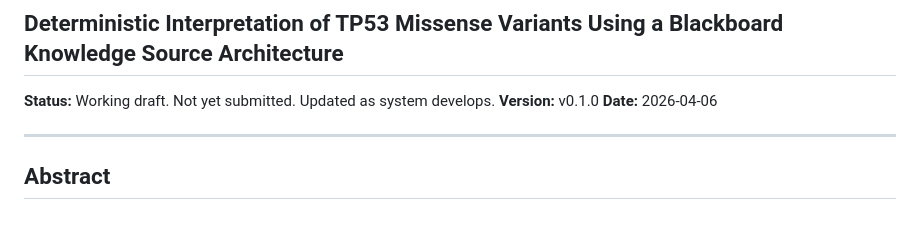
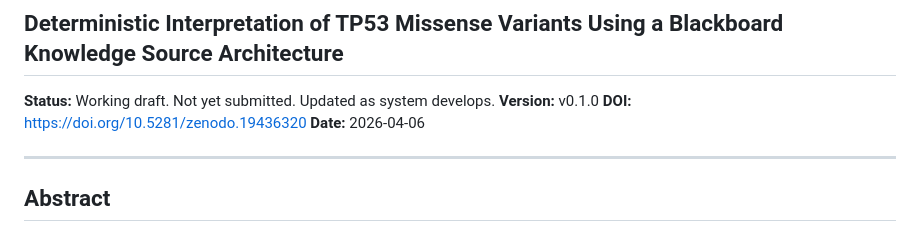
Before and after one commit to unixneo/protein_variants, a Markdown page: PAPER.md, the part around the change. Rendered like a GitHub page.

```diff
--- a/PAPER.md
+++ b/PAPER.md
@@ -4,6 +4,7 @@
 
 **Status:** Working draft. Not yet submitted. Updated as system develops.
 **Version:** v0.1.0
+**DOI:** https://doi.org/10.5281/zenodo.19436320
 **Date:** 2026-04-06
 
 ---
```
Also changed, not shown: README.md (+1 -0 lines).
